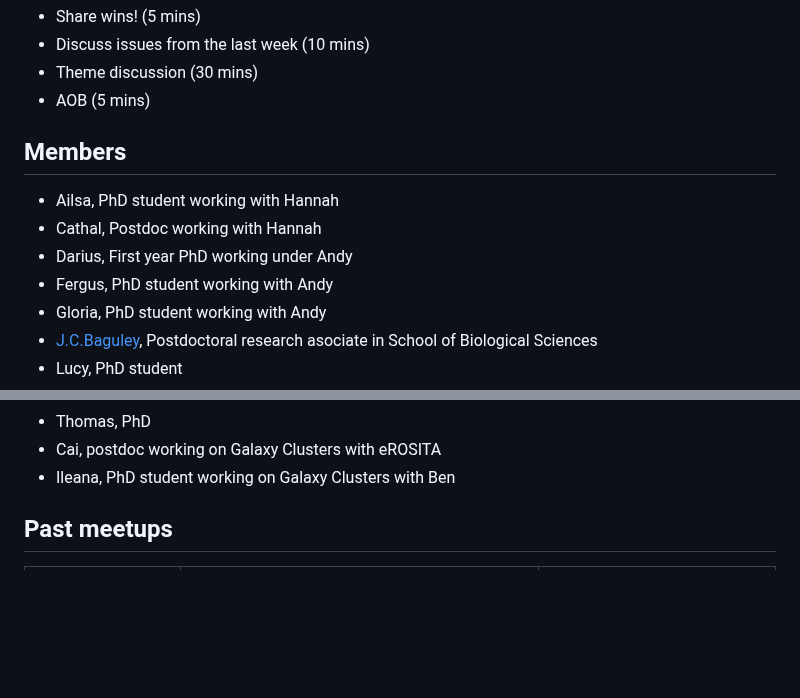
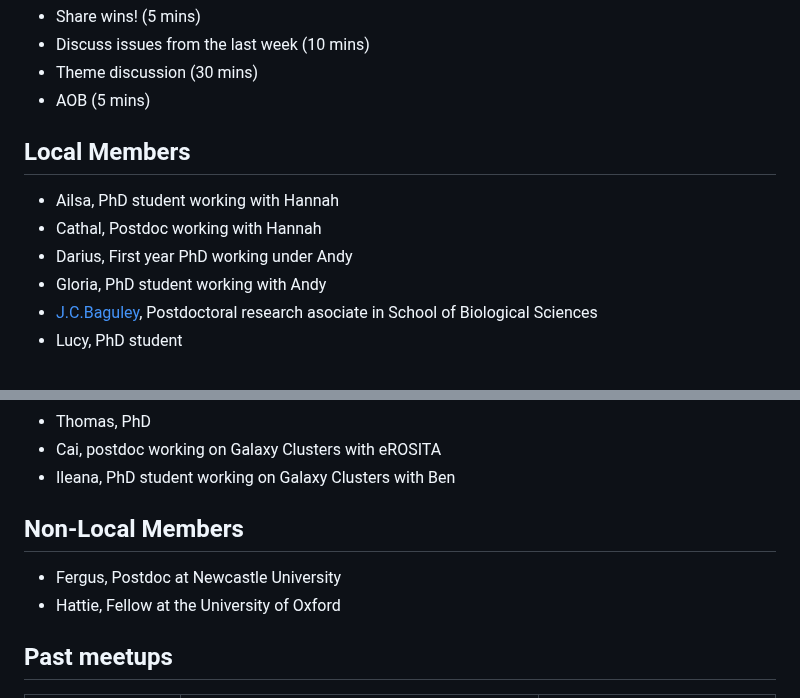
Before and after one commit to astro-group-bristol/developer-group, a Markdown page: README.md, 2 parts joined by grey strips. GitHub-like rendering; blank space fills up the shorter version.

Commit message:
readme: differentiate local and global members
Instead of alumni or past members, membership of the Astrophysics
Developer Group is for life. The only differentiation is whether someone
is local to Bristol or not.

```diff
--- a/README.md
+++ b/README.md
@@ -22,12 +22,11 @@ Each week the agenda is as follows:
 - Theme discussion (30 mins)
 - AOB (5 mins)
 
-## Members
+## Local Members
 
 - Ailsa, PhD student working with Hannah
 - Cathal, Postdoc working with Hannah
 - Darius, First year PhD working under Andy
-- Fergus, PhD student working with Andy
 - Gloria, PhD student working with Andy
 - [J.C.Baguley](https://research-information.bris.ac.uk/en/persons/cale-baguley-2), Postdoctoral research asociate in School of Biological Sciences
 - Lucy, PhD student
@@ -44,6 +43,10 @@ Each week the agenda is as follows:
 - Cai, postdoc working on Galaxy Clusters with eROSITA
 - Ileana, PhD student working on Galaxy Clusters with Ben
 
+## Non-Local Members
+
+- Fergus, Postdoc at Newcastle University
+- Hattie, Fellow at the University of Oxford
 
 ## Past meetups
 
```
